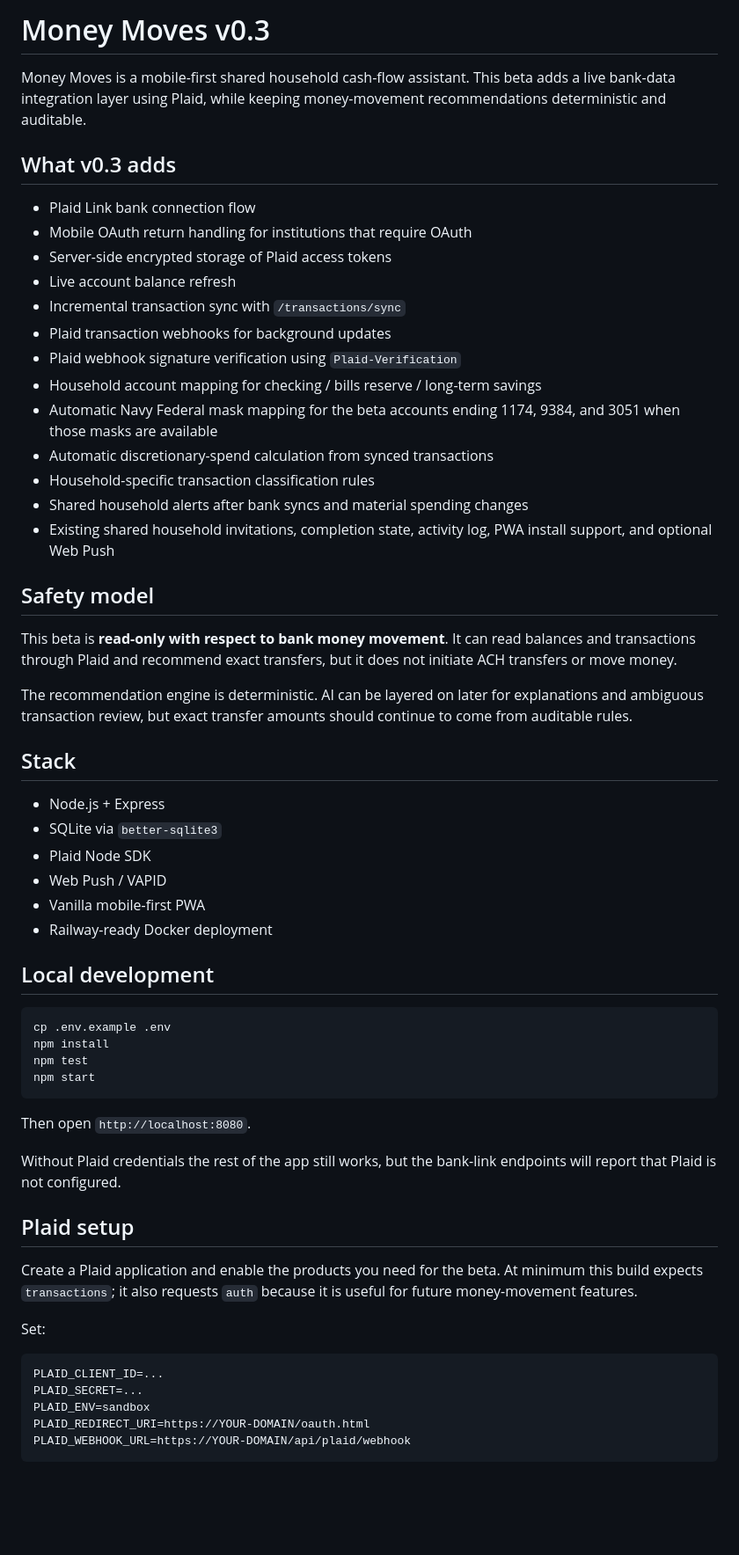
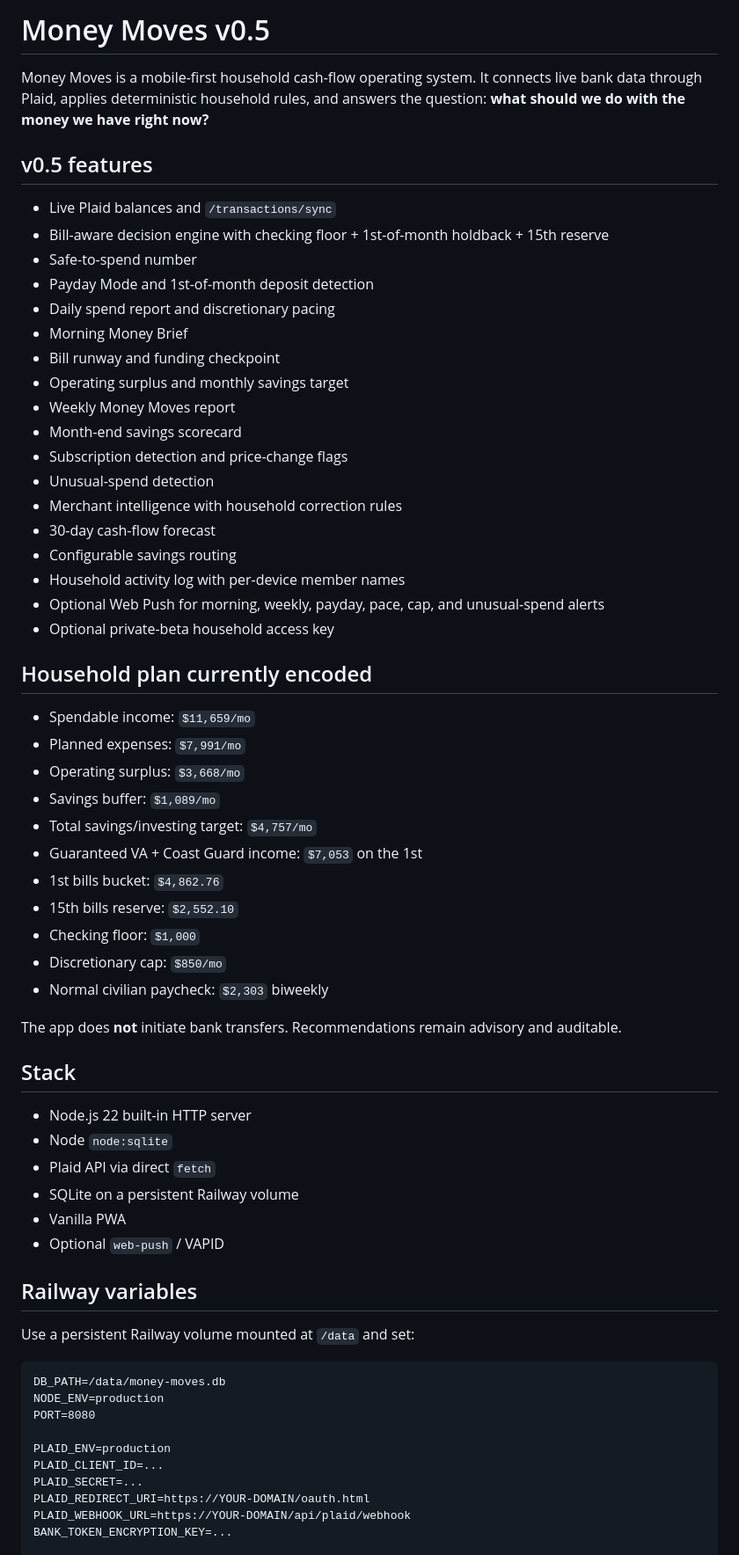
Before and after one commit to retroservices1121/Money, a Markdown page: README.md, the part around one of its changes. Shown at 88% size. Rendered like a GitHub page; blank space fills up the shorter version.

Commit message:
Document Money Moves v0.5

````diff
--- a/README.md
+++ b/README.md
@@ -1,62 +1,66 @@
-# Money Moves v0.3
+# Money Moves v0.5
 
-Money Moves is a mobile-first shared household cash-flow assistant. This beta adds a live bank-data integration layer using Plaid, while keeping money-movement recommendations deterministic and auditable.
+Money Moves is a mobile-first household cash-flow operating system. It connects live bank data through Plaid, applies deterministic household rules, and answers the question: **what should we do with the money we have right now?**
 
-## What v0.3 adds
+## v0.5 features
 
-- Plaid Link bank connection flow
-- Mobile OAuth return handling for institutions that require OAuth
-- Server-side encrypted storage of Plaid access tokens
-- Live account balance refresh
-- Incremental transaction sync with `/transactions/sync`
-- Plaid transaction webhooks for background updates
-- Plaid webhook signature verification using `Plaid-Verification`
-- Household account mapping for checking / bills reserve / long-term savings
-- Automatic Navy Federal mask mapping for the beta accounts ending 1174, 9384, and 3051 when those masks are available
-- Automatic discretionary-spend calculation from synced transactions
-- Household-specific transaction classification rules
-- Shared household alerts after bank syncs and material spending changes
-- Existing shared household invitations, completion state, activity log, PWA install support, and optional Web Push
+- Live Plaid balances and `/transactions/sync`
+- Bill-aware decision engine with checking floor + 1st-of-month holdback + 15th reserve
+- Safe-to-spend number
+- Payday Mode and 1st-of-month deposit detection
+- Daily spend report and discretionary pacing
+- Morning Money Brief
+- Bill runway and funding checkpoint
+- Operating surplus and monthly savings target
+- Weekly Money Moves report
+- Month-end savings scorecard
+- Subscription detection and price-change flags
+- Unusual-spend detection
+- Merchant intelligence with household correction rules
+- 30-day cash-flow forecast
+- Configurable savings routing
+- Household activity log with per-device member names
+- Optional Web Push for morning, weekly, payday, pace, cap, and unusual-spend alerts
+- Optional private-beta household access key
 
-## Safety model
+## Household plan currently encoded
 
-This beta is **read-only with respect to bank money movement**. It can read balances and transactions through Plaid and recommend exact transfers, but it does not initiate ACH transfers or move money.
+- Spendable income: `$11,659/mo`
+- Planned expenses: `$7,991/mo`
+- Operating surplus: `$3,668/mo`
+- Savings buffer: `$1,089/mo`
+- Total savings/investing target: `$4,757/mo`
+- Guaranteed VA + Coast Guard income: `$7,053` on the 1st
+- 1st bills bucket: `$4,862.76`
+- 15th bills reserve: `$2,552.10`
+- Checking floor: `$1,000`
+- Discretionary cap: `$850/mo`
+- Normal civilian paycheck: `$2,303` biweekly
 
-The recommendation engine is deterministic. AI can be layered on later for explanations and ambiguous transaction review, but exact transfer amounts should continue to come from auditable rules.
+The app does **not** initiate bank transfers. Recommendations remain advisory and auditable.
 
 ## Stack
 
-- Node.js + Express
-- SQLite via `better-sqlite3`
-- Plaid Node SDK
-- Web Push / VAPID
-- Vanilla mobile-first PWA
-- Railway-ready Docker deployment
+- Node.js 22 built-in HTTP server
+- Node `node:sqlite`
+- Plaid API via direct `fetch`
+- SQLite on a persistent Railway volume
+- Vanilla PWA
+- Optional `web-push` / VAPID
 
-## Local development
+## Railway variables
 
-```bash
-cp .env.example .env
-npm install
-npm test
-npm start
-```
+Use a persistent Railway volume mounted at `/data` and set:
 
-Then open `http://localhost:8080`.
+```text
+DB_PATH=/data/money-moves.db
+NODE_ENV=production
+PORT=8080
 
-Without Plaid credentials the rest of the app still works, but the bank-link endpoints will report that Plaid is not configured.
-
-## Plaid setup
-
-Create a Plaid application and enable the products you need for the beta. At minimum this build expects `transactions`; it also requests `auth` because it is useful for future money-movement features.
-
-Set:
-
-```bash
+PLAID_ENV=production
 PLAID_CLIENT_ID=...
 PLAID_SECRET=...
-PLAID_ENV=sandbox
 PLAID_REDIRECT_URI=https://YOUR-DOMAIN/oauth.html
 PLAID_WEBHOOK_URL=https://YOUR-DOMAIN/api/plaid/webhook
-```
+BANK_TOKEN_ENCRYPTION_KEY=...
 
````
Also changed, not shown: other parts of README.md (+36 -108 lines).
